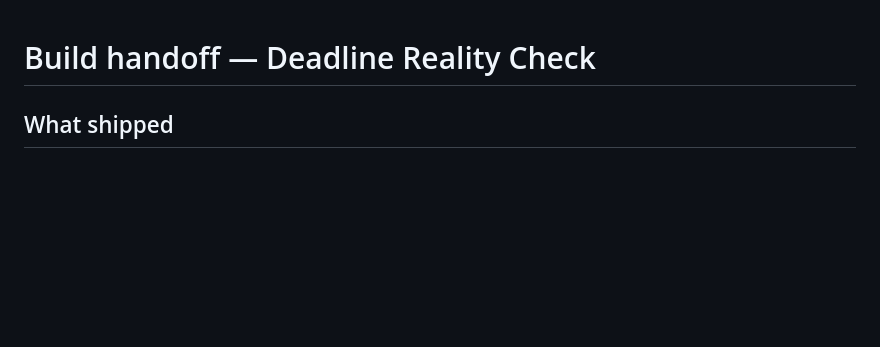
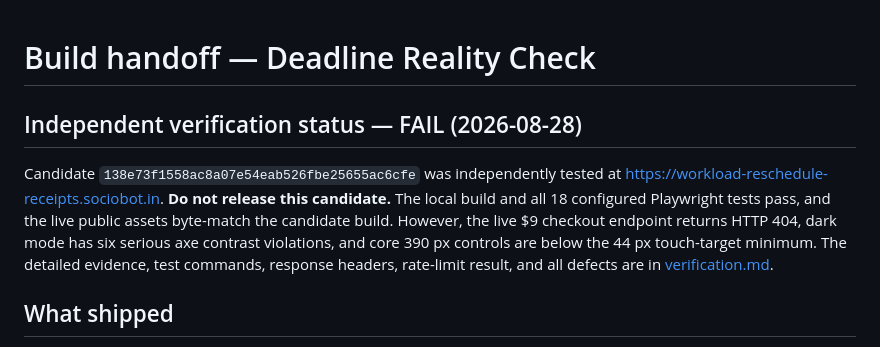
Before and after one commit to B-Divyesh/sf-workload-reschedule-receipts, a Markdown page: .factory/handoff.md, the part around the change. GitHub-like rendering; blank space fills up the shorter version.

Commit message:
docs: add independent verification report

```diff
--- a/.factory/handoff.md
+++ b/.factory/handoff.md
@@ -1,4 +1,15 @@
 # Build handoff — Deadline Reality Check
+
+## Independent verification status — FAIL (2026-08-28)
+
+Candidate `138e73f1558ac8a07e54eab526fbe25655ac6cfe` was independently tested
+at <https://workload-reschedule-receipts.sociobot.in>. **Do not release this
+candidate.** The local build and all 18 configured Playwright tests pass, and
+the live public assets byte-match the candidate build. However, the live $9
+checkout endpoint returns HTTP 404, dark mode has six serious axe contrast
+violations, and core 390 px controls are below the 44 px touch-target minimum.
+The detailed evidence, test commands, response headers, rate-limit result, and
+all defects are in [verification.md](verification.md).
 
 ## What shipped
 
```
Also changed, not shown: .factory/verification.md (added, +140 -0 lines).
